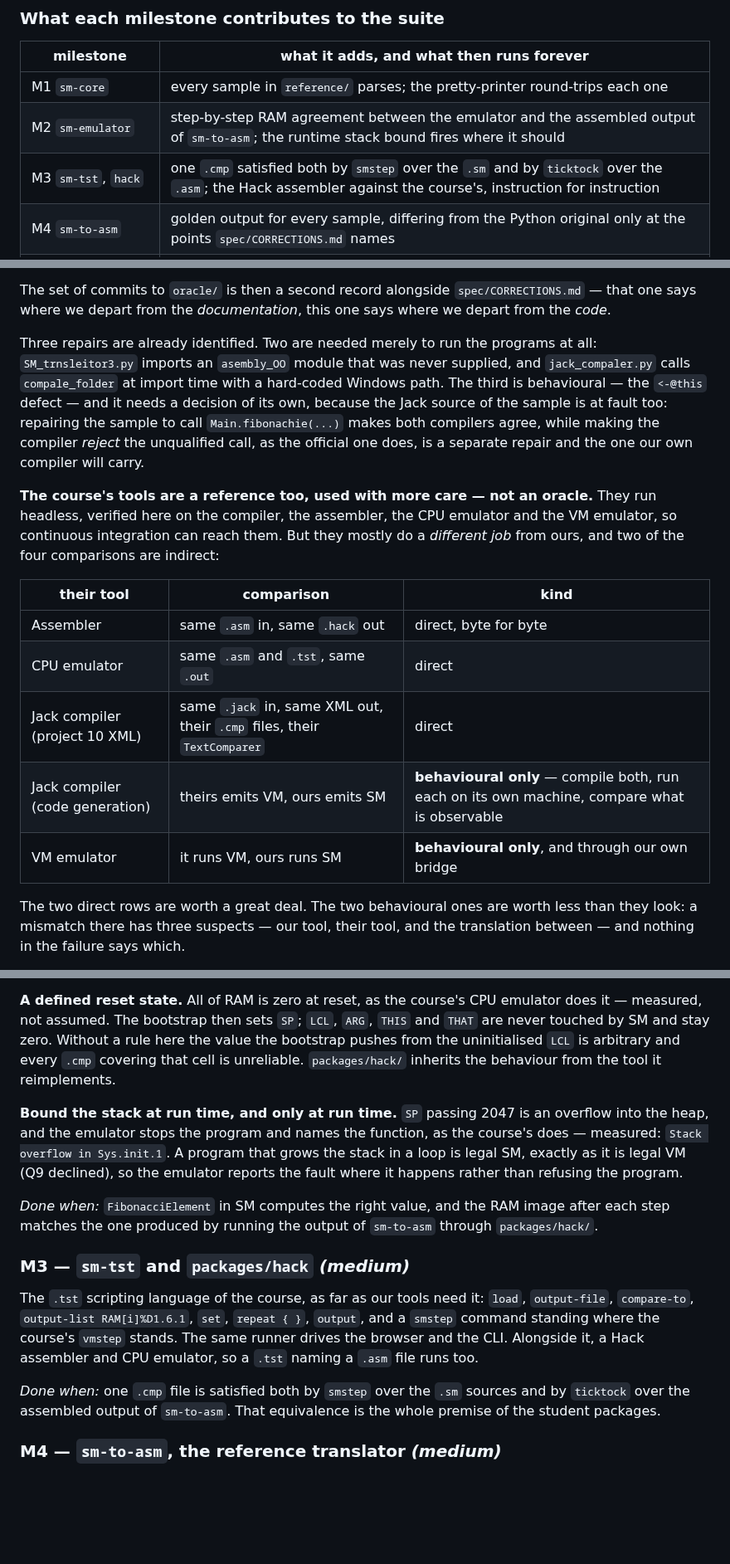
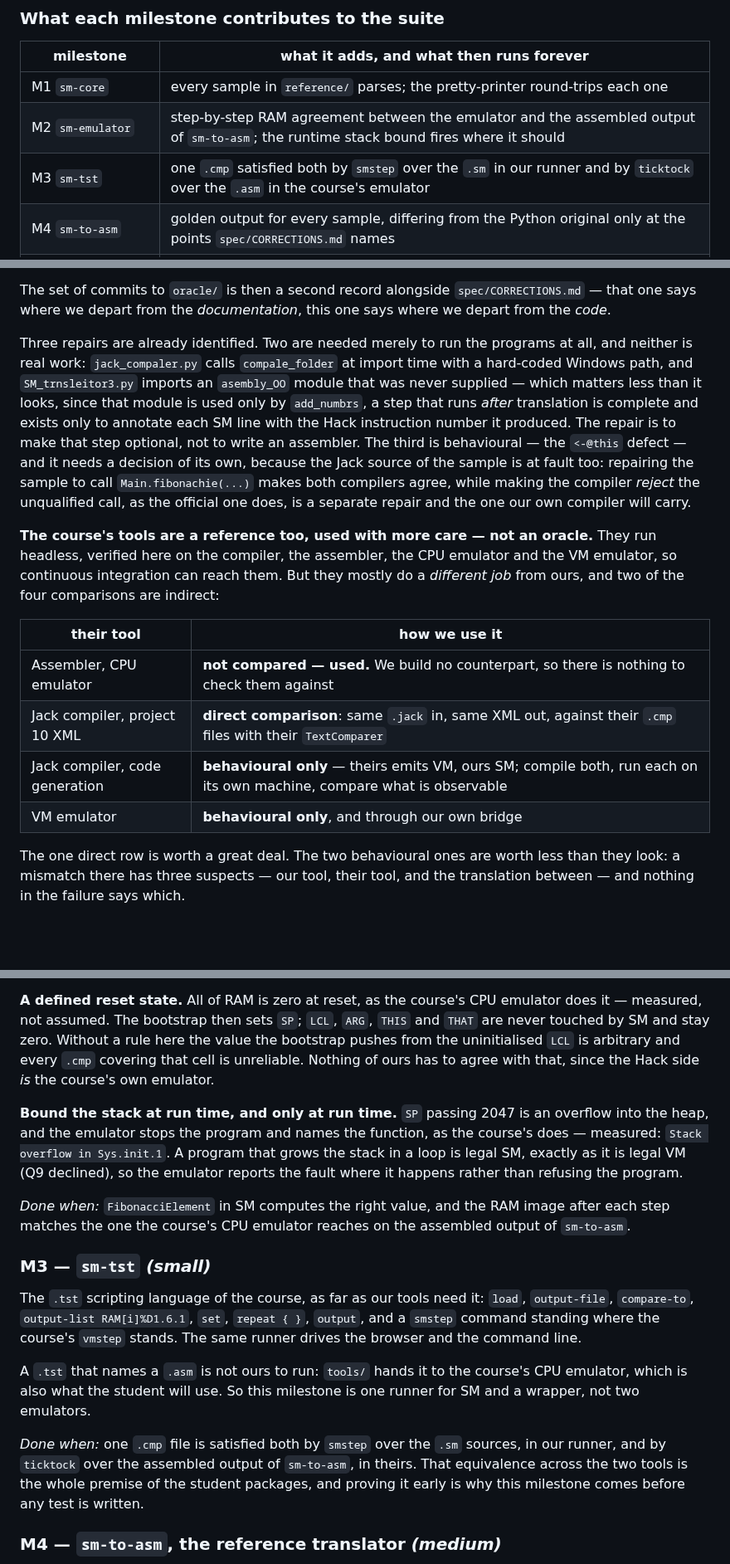
Before and after one commit to Rami5743/SM, a Markdown page: PLAN.md, 3 parts joined by grey strips. Shown at 83% size. Drawn GitHub-style; blank space fills up the shorter version.

Commit message:
Drop packages/hack: we use the course's assembler and CPU emulator
They exist, they work, and the student has them already. Where a .asm
must be assembled and run -- generating a .cmp, checking our
translator -- tools/ calls the course's own, pinned and headless. None
of it reaches the site, which runs SM and nothing else.

That removes a package the plan had called unavoidable, shrinks M3 to
one runner plus a wrapper, and settles the reset-state question by
construction, the Hack side now being their emulator rather than ours.

The missing asembly_OO module matters less than it looked: it is used
only by add_numbrs, which runs after translation is complete and only
annotates each SM line with the Hack instruction number it produced.
The oracle repair is to make that step optional, not to write an
assembler.

Co-Authored-By: Claude Opus 5 <noreply@anthropic.com>
Claude-Session: https://claude.ai/code/session_01CEVuEdRjYePtYYG4eMyyZH

```diff
--- a/PLAN.md
+++ b/PLAN.md
@@ -151,7 +151,7 @@ work seems related.
 |---|---|
 | M1 `sm-core` | every sample in `reference/` parses; the pretty-printer round-trips each one |
 | M2 `sm-emulator` | step-by-step RAM agreement between the emulator and the assembled output of `sm-to-asm`; the runtime stack bound fires where it should |
-| M3 `sm-tst`, `hack` | one `.cmp` satisfied both by `smstep` over the `.sm` and by `ticktock` over the `.asm`; the Hack assembler against the course's, instruction for instruction |
+| M3 `sm-tst` | one `.cmp` satisfied both by `smstep` over the `.sm` in our runner and by `ticktock` over the `.asm` in the course's emulator |
 | M4 `sm-to-asm` | golden output for every sample, differing from the Python original only at the points `spec/CORRECTIONS.md` names |
 | M5 the site | the build succeeds; both language trees carry the same pages and headings; a smoke test that the emulator page runs `FibonacciElement` from a cold load |
 | M6 the first assignment | every test in both packages passes both ways; a deliberately broken translator fails at least one |
@@ -183,9 +183,13 @@ The set of commits to `oracle/` is then a second record alongside
 this one says where we depart from the *code*.
 
 Three repairs are already identified. Two are needed merely to run the
-programs at all: `SM_trnsleitor3.py` imports an `asembly_OO` module that was
-never supplied, and `jack_compaler.py` calls `compale_folder` at import time
-with a hard-coded Windows path. The third is behavioural — the `<-@this`
+programs at all, and neither is real work: `jack_compaler.py` calls
+`compale_folder` at import time with a hard-coded Windows path, and
+`SM_trnsleitor3.py` imports an `asembly_OO` module that was never supplied —
+which matters less than it looks, since that module is used only by
+`add_numbrs`, a step that runs *after* translation is complete and exists only
+to annotate each SM line with the Hack instruction number it produced. The
+repair is to make that step optional, not to write an assembler. The third is behavioural — the `<-@this`
 defect — and it needs a decision of its own, because the Jack source of the
 sample is at fault too: repairing the sample to call `Main.fibonachie(...)`
 makes both compilers agree, while making the compiler *reject* the unqualified
@@ -198,15 +202,14 @@ run headless, verified here on the compiler, the assembler, the CPU emulator
 and the VM emulator, so continuous integration can reach them. But they mostly
 do a *different job* from ours, and two of the four comparisons are indirect:
 
-| their tool | comparison | kind |
-|---|---|---|
-| Assembler | same `.asm` in, same `.hack` out | direct, byte for byte |
-| CPU emulator | same `.asm` and `.tst`, same `.out` | direct |
-| Jack compiler (project 10 XML) | same `.jack` in, same XML out, their `.cmp` files, their `TextComparer` | direct |
-| Jack compiler (code generation) | theirs emits VM, ours emits SM | **behavioural only** — compile both, run each on its own machine, compare what is observable |
-| VM emulator | it runs VM, ours runs SM | **behavioural only**, and through our own bridge |
+| their tool | how we use it |
+|---|---|
+| Assembler, CPU emulator | **not compared — used.** We build no counterpart, so there is nothing to check them against |
+| Jack compiler, project 10 XML | **direct comparison**: same `.jack` in, same XML out, against their `.cmp` files with their `TextComparer` |
+| Jack compiler, code generation | **behavioural only** — theirs emits VM, ours SM; compile both, run each on its own machine, compare what is observable |
+| VM emulator | **behavioural only**, and through our own bridge |
 
-The two direct rows are worth a great deal. The two behavioural ones are worth
+The one direct row is worth a great deal. The two behavioural ones are worth
 less than they look: a mismatch there has three suspects — our tool, their
 tool, and the translation between — and nothing in the failure says which.
 
@@ -305,8 +308,8 @@ they are a prerequisite for M7, where the Jack library drives them.
 emulator does it — measured, not assumed. The bootstrap then sets `SP`; `LCL`,
 `ARG`, `THIS` and `THAT` are never touched by SM and stay zero. Without a rule
 here the value the bootstrap pushes from the uninitialised `LCL` is arbitrary
-and every `.cmp` covering that cell is unreliable. `packages/hack/` inherits
-the behaviour from the tool it reimplements.
+and every `.cmp` covering that cell is unreliable. Nothing of ours has to
+agree with that, since the Hack side *is* the course's own emulator.
 
 **Bound the stack at run time, and only at run time.** `SP` passing 2047 is an
 overflow into the heap, and the emulator stops the program and names the
@@ -316,20 +319,25 @@ program that grows the stack in a loop is legal SM, exactly as it is legal VM
 refusing the program.
 
 *Done when:* `FibonacciElement` in SM computes the right value, and the RAM
-image after each step matches the one produced by running the output of
-`sm-to-asm` through `packages/hack/`.
+image after each step matches the one the course's CPU emulator reaches on the
+assembled output of `sm-to-asm`.
 
-### M3 — `sm-tst` and `packages/hack` *(medium)*
+### M3 — `sm-tst` *(small)*
 
 The `.tst` scripting language of the course, as far as our tools need it:
 `load`, `output-file`, `compare-to`, `output-list RAM[i]%D1.6.1`, `set`,
 `repeat { }`, `output`, and a `smstep` command standing where the course's
-`vmstep` stands. The same runner drives the browser and the CLI. Alongside it, a
-Hack assembler and CPU emulator, so a `.tst` naming a `.asm` file runs too.
+`vmstep` stands. The same runner drives the browser and the command line.
+
+A `.tst` that names a `.asm` is not ours to run: `tools/` hands it to the
+course's CPU emulator, which is also what the student will use. So this
+milestone is one runner for SM and a wrapper, not two emulators.
 
 *Done when:* one `.cmp` file is satisfied both by `smstep` over the `.sm`
-sources and by `ticktock` over the assembled output of `sm-to-asm`. That
-equivalence is the whole premise of the student packages.
+sources, in our runner, and by `ticktock` over the assembled output of
+`sm-to-asm`, in theirs. That equivalence across the two tools is the whole
+premise of the student packages, and proving it early is why this milestone
+comes before any test is written.
 
 ### M4 — `sm-to-asm`, the reference translator *(medium)*
 
```
Also changed, not shown: other parts of PLAN.md (+5 -5 lines).
